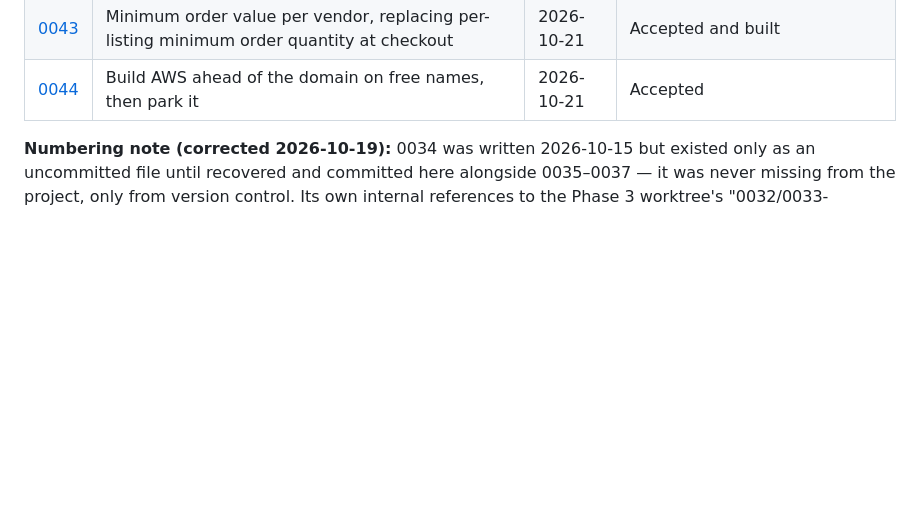
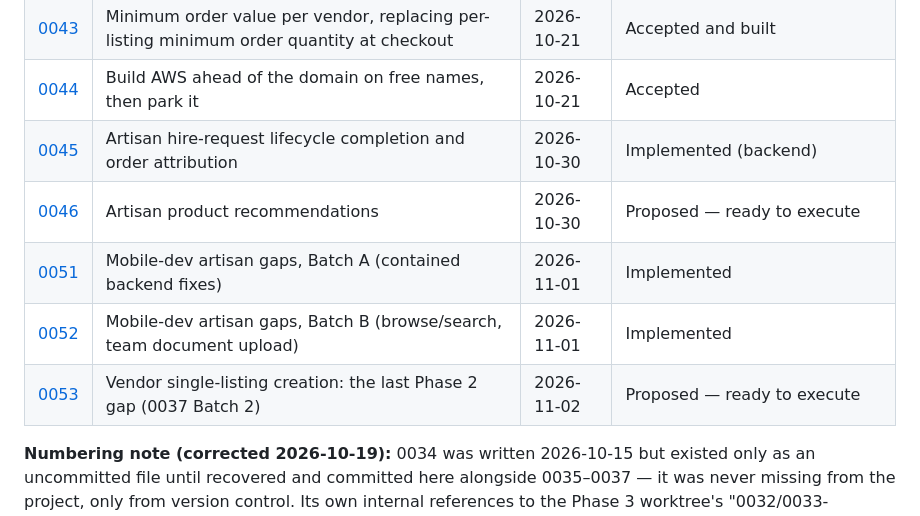
Before and after one commit to kailashstoneindia/golden-adobe, a Markdown page: docs/decisions/README.md, the part around the change. GitHub-like rendering; blank space fills up the shorter version.

```diff
--- a/docs/decisions/README.md
+++ b/docs/decisions/README.md
@@ -53,6 +53,11 @@ valid when circumstances change.
 | [0042](0042-cart-and-order-structure.md)                     | Cart and order structure: what an item points at, and how one payment becomes many vendors' work | 2026-10-07 | Accepted                                                      |
 | [0043](0043-minimum-order-value-per-vendor.md)               | Minimum order value per vendor, replacing per-listing minimum order quantity at checkout         | 2026-10-21 | Accepted and built                                            |
 | [0044](0044-aws-first-build-before-domain.md)                | Build AWS ahead of the domain on free names, then park it                                        | 2026-10-21 | Accepted                                                      |
+| [0045](0045-artisan-hire-lifecycle-and-order-attribution.md) | Artisan hire-request lifecycle completion and order attribution                                  | 2026-10-30 | Implemented (backend)                                         |
+| [0046](0046-artisan-product-recommendations.md)              | Artisan product recommendations                                                                  | 2026-10-30 | Proposed — ready to execute                                   |
+| [0051](0051-mobile-dev-artisan-gaps-batch-a.md)               | Mobile-dev artisan gaps, Batch A (contained backend fixes)                                        | 2026-11-01 | Implemented                                                    |
+| [0052](0052-mobile-dev-artisan-gaps-batch-b.md)               | Mobile-dev artisan gaps, Batch B (browse/search, team document upload)                            | 2026-11-01 | Implemented                                                    |
+| [0053](0053-vendor-single-listing-creation.md)                | Vendor single-listing creation: the last Phase 2 gap (0037 Batch 2)                               | 2026-11-02 | Proposed — ready to execute                                   |
 
 **Numbering note (corrected 2026-10-19):** 0034 was written 2026-10-15 but existed only as an
 uncommitted file until recovered and committed here alongside 0035–0037 — it was never missing
```
Also changed, not shown: docs/decisions/0053-vendor-single-listing-creation.md (added, +270 -0 lines).
